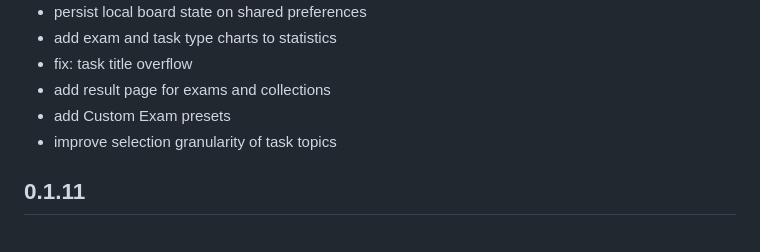
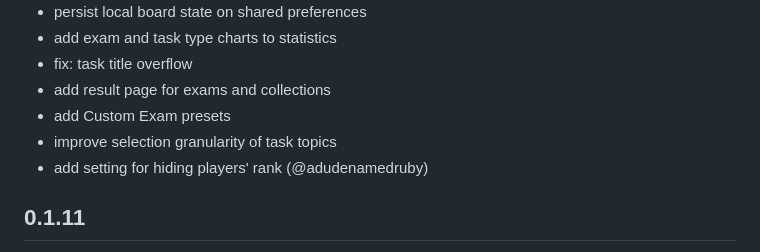
Before and after one commit to ale64bit/WeiqiHub, a Markdown page: CHANGELOG.md, the part around the change. GitHub-like rendering.

Commit message:
Update changelog

```diff
--- a/CHANGELOG.md
+++ b/CHANGELOG.md
@@ -12,6 +12,7 @@
 - add result page for exams and collections
 - add Custom Exam presets
 - improve selection granularity of task topics
+- add setting for hiding players' rank (@adudenamedruby)
 
 ## 0.1.11
 - OGS support (@benjaminpjones)
```
